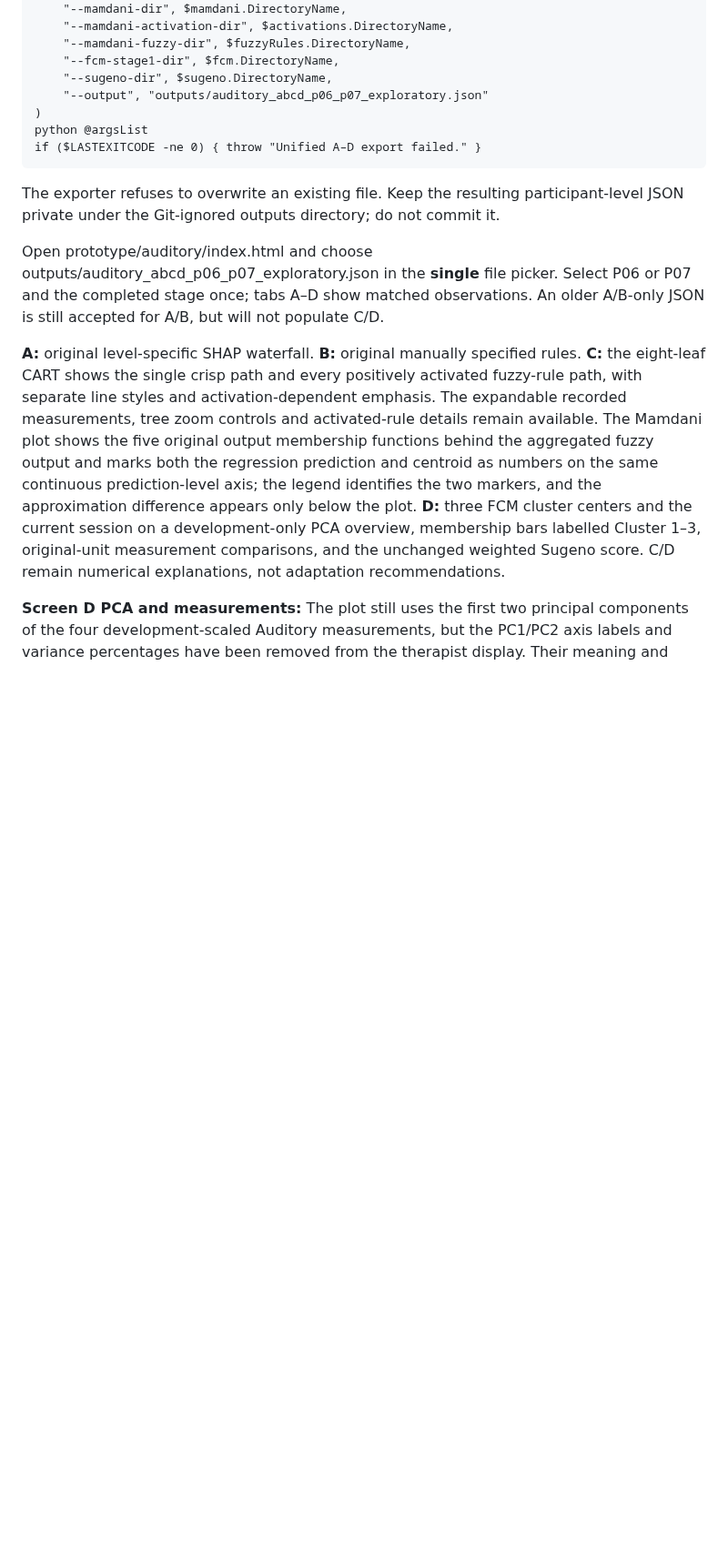
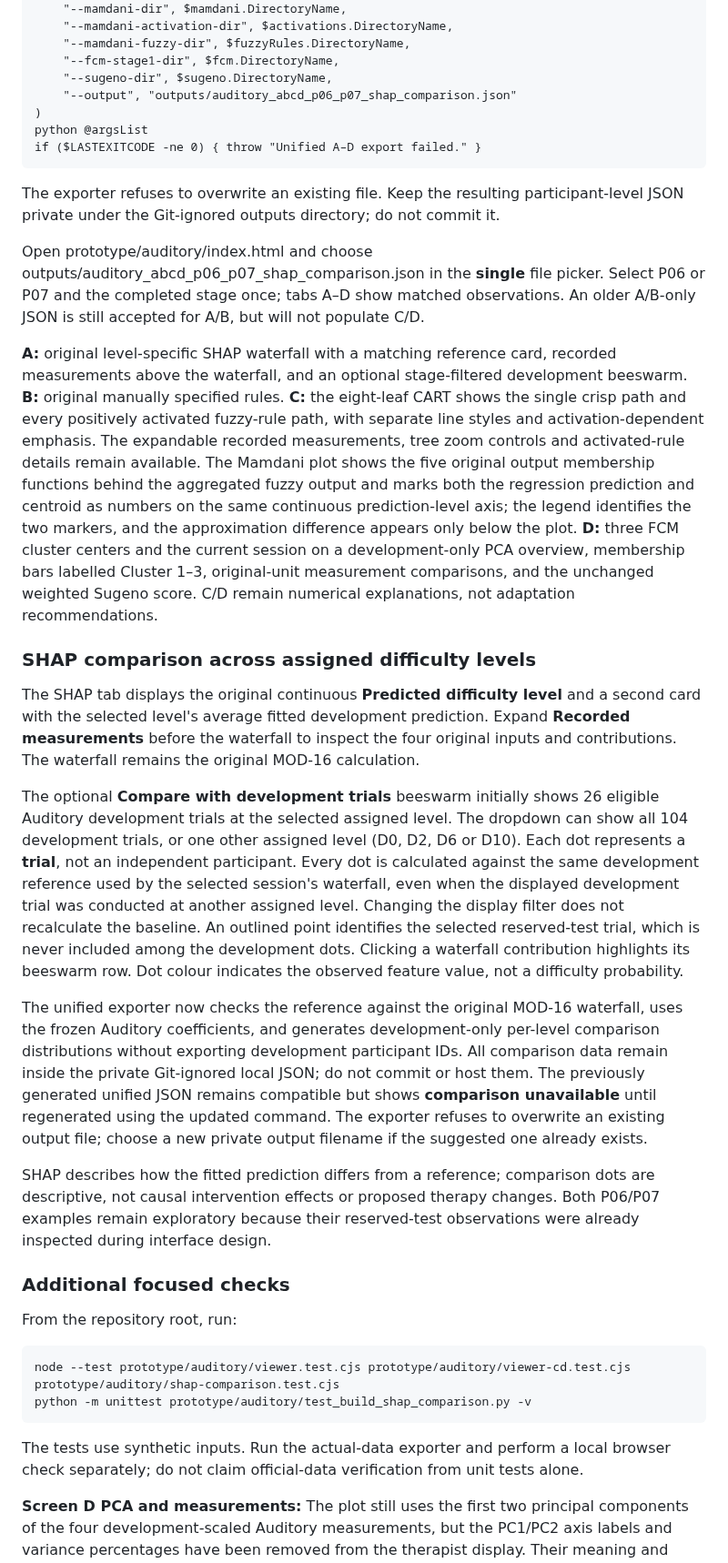
Before and after one commit to MKhedr133/Thesis-v3, a Markdown page: prototype/auditory/README.md, the part around the change. Shown at 91% size. Rendered like a GitHub page; blank space fills up the shorter version.

Commit message:
docs(viewer): document fixed-reference beeswarm, local regeneration and synthetic checks

````diff
--- a/prototype/auditory/README.md
+++ b/prototype/auditory/README.md
@@ -37,16 +37,37 @@ If necessary, first prepare the original file by following **Legacy A/B-only pre
         "--mamdani-fuzzy-dir", $fuzzyRules.DirectoryName,
         "--fcm-stage1-dir", $fcm.DirectoryName,
         "--sugeno-dir", $sugeno.DirectoryName,
-        "--output", "outputs/auditory_abcd_p06_p07_exploratory.json"
+        "--output", "outputs/auditory_abcd_p06_p07_shap_comparison.json"
     )
     python @argsList
     if ($LASTEXITCODE -ne 0) { throw "Unified A–D export failed." }
 
 The exporter refuses to overwrite an existing file. Keep the resulting participant-level JSON private under the Git-ignored outputs directory; do not commit it.
 
-Open prototype/auditory/index.html and choose outputs/auditory_abcd_p06_p07_exploratory.json in the **single** file picker. Select P06 or P07 and the completed stage once; tabs A–D show matched observations. An older A/B-only JSON is still accepted for A/B, but will not populate C/D.
+Open prototype/auditory/index.html and choose outputs/auditory_abcd_p06_p07_shap_comparison.json in the **single** file picker. Select P06 or P07 and the completed stage once; tabs A–D show matched observations. An older A/B-only JSON is still accepted for A/B, but will not populate C/D.
 
-**A:** original level-specific SHAP waterfall. **B:** original manually specified rules. **C:** the eight-leaf CART shows the single crisp path and every positively activated fuzzy-rule path, with separate line styles and activation-dependent emphasis. The expandable recorded measurements, tree zoom controls and activated-rule details remain available. The Mamdani plot shows the five original output membership functions behind the aggregated fuzzy output and marks both the regression prediction and centroid as numbers on the same continuous prediction-level axis; the legend identifies the two markers, and the approximation difference appears only below the plot. **D:** three FCM cluster centers and the current session on a development-only PCA overview, membership bars labelled Cluster 1–3, original-unit measurement comparisons, and the unchanged weighted Sugeno score. C/D remain numerical explanations, not adaptation recommendations.
+**A:** original level-specific SHAP waterfall with a matching reference card, recorded measurements above the waterfall, and an optional stage-filtered development beeswarm. **B:** original manually specified rules. **C:** the eight-leaf CART shows the single crisp path and every positively activated fuzzy-rule path, with separate line styles and activation-dependent emphasis. The expandable recorded measurements, tree zoom controls and activated-rule details remain available. The Mamdani plot shows the five original output membership functions behind the aggregated fuzzy output and marks both the regression prediction and centroid as numbers on the same continuous prediction-level axis; the legend identifies the two markers, and the approximation difference appears only below the plot. **D:** three FCM cluster centers and the current session on a development-only PCA overview, membership bars labelled Cluster 1–3, original-unit measurement comparisons, and the unchanged weighted Sugeno score. C/D remain numerical explanations, not adaptation recommendations.
+
+### SHAP comparison across assigned difficulty levels
+
+The SHAP tab displays the original continuous **Predicted difficulty level** and a second card with the selected level's average fitted development prediction. Expand **Recorded measurements** before the waterfall to inspect the four original inputs and contributions. The waterfall remains the original MOD-16 calculation.
+
+The optional **Compare with development trials** beeswarm initially shows 26 eligible Auditory development trials at the selected assigned level. The dropdown can show all 104 development trials, or one other assigned level (D0, D2, D6 or D10). Each dot represents a **trial**, not an independent participant. Every dot is calculated against the same development reference used by the selected session's waterfall, even when the displayed development trial was conducted at another assigned level. Changing the display filter does not recalculate the baseline. An outlined point identifies the selected reserved-test trial, which is never included among the development dots. Clicking a waterfall contribution highlights its beeswarm row. Dot colour indicates the observed feature value, not a difficulty probability.
+
+The unified exporter now checks the reference against the original MOD-16 waterfall, uses the frozen Auditory coefficients, and generates development-only per-level comparison distributions without exporting development participant IDs. All comparison data remain inside the private Git-ignored local JSON; do not commit or host them. The previously generated unified JSON remains compatible but shows **comparison unavailable** until regenerated using the updated command. The exporter refuses to overwrite an existing output file; choose a new private output filename if the suggested one already exists.
+
+SHAP describes how the fitted prediction differs from a reference; comparison dots are descriptive, not causal intervention effects or proposed therapy changes. Both P06/P07 examples remain exploratory because their reserved-test observations were already inspected during interface design.
+
+### Additional focused checks
+
+From the repository root, run:
+
+```powershell
+node --test prototype/auditory/viewer.test.cjs prototype/auditory/viewer-cd.test.cjs prototype/auditory/shap-comparison.test.cjs
+python -m unittest prototype/auditory/test_build_shap_comparison.py -v
+```
+
+The tests use synthetic inputs. Run the actual-data exporter and perform a local browser check separately; do not claim official-data verification from unit tests alone.
 
 **Screen D PCA and measurements:** The plot still uses the first two principal components of the four development-scaled Auditory measurements, but the PC1/PC2 axis labels and variance percentages have been removed from the therapist display. Their meaning and saved PCA explained-variance values are unchanged. This two-dimensional overview does not preserve every four-dimensional distance. Its 104 background observations come from the 26 development participants; P06/P07 are projected separately without refitting the PCA. Background colours indicate each observation's strongest fuzzy cluster membership, although observations can partly belong to all three clusters. Memberships are computed from the four scaled input measurements, not from the chart coordinates, and are not clinical probabilities.
 
````
